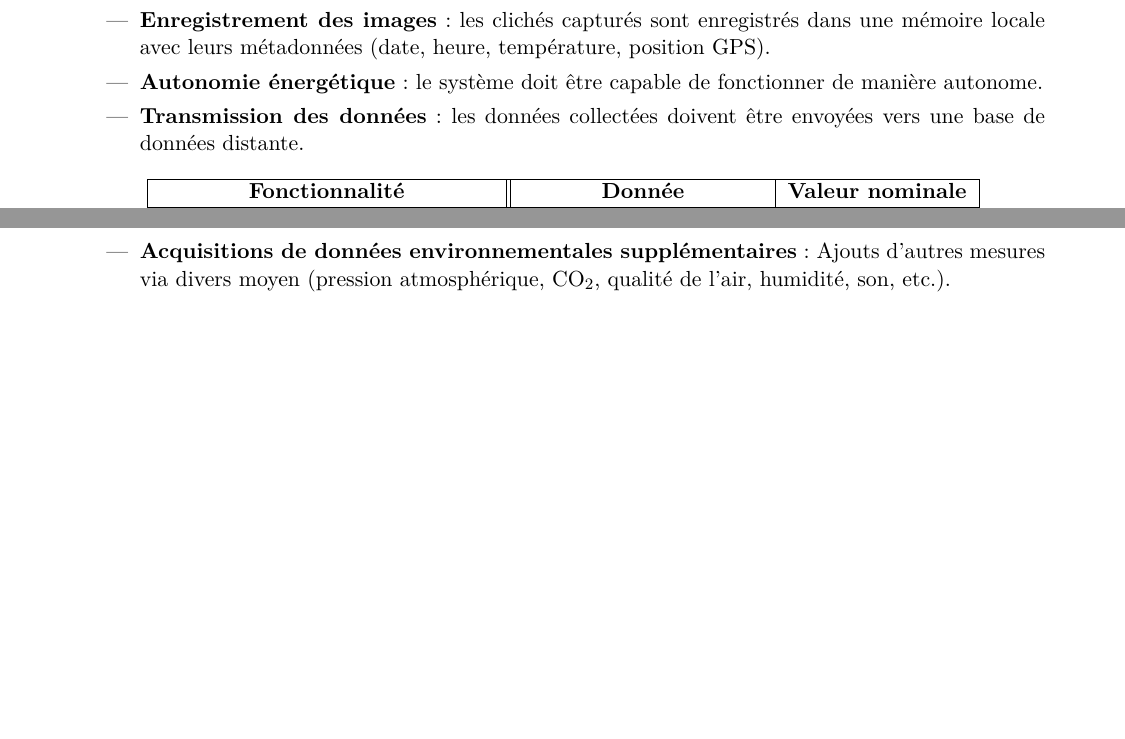
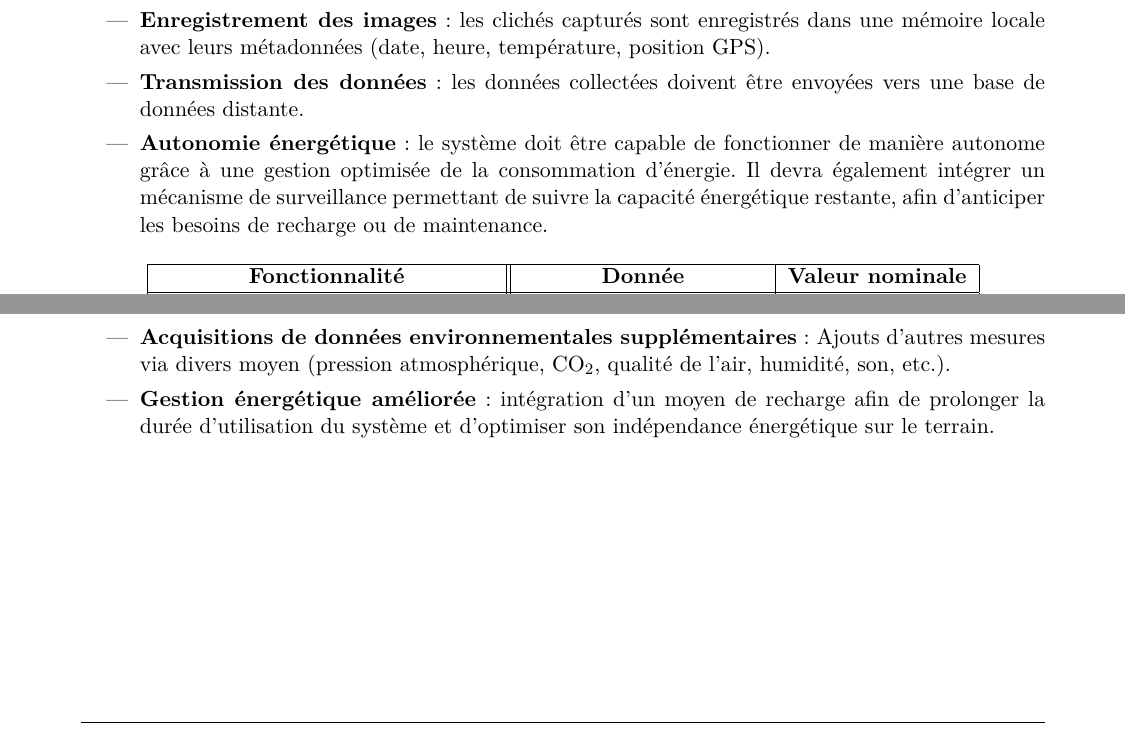
Before and after one commit to Joris1306/Collecteur_de_donnees_animalieres, a LaTeX document (CDC_ebauche/main.tex, which reads CDC_ebauche/text/2_Besoins_Fonctionnels.tex): two parts of page 5 of 13, joined at a grey line, cut so that both start at the same text, the shorter picture padded with empty space. Compiled offline with pdfLaTeX.

Commit message:
Modif CDC Nolan

```diff
--- a/CDC_ebauche/text/2_Besoins_Fonctionnels.tex
+++ b/CDC_ebauche/text/2_Besoins_Fonctionnels.tex
@@ -7,8 +7,8 @@ Le système d’observation de la faune devra répondre à plusieurs besoins ess
       \item \textbf{Détection de mouvement animalier} : le dispositif doit détecter automatiquement la présence d’un animal dans son champ de vision.
       \item \textbf{Prise de vue automatique} : une photo doit être prise dès qu’un mouvement est détecté.
       \item \textbf{Enregistrement des images} : les clichés capturés sont enregistrés dans une mémoire locale avec leurs métadonnées (date, heure, température, position GPS).
-      \item \textbf{Autonomie énergétique} : le système doit être capable de fonctionner de manière autonome.
       \item \textbf{Transmission des données} : les données collectées doivent être envoyées vers une base de données distante.
+      \item \textbf{Autonomie énergétique} : le système doit être capable de fonctionner de manière autonome grâce à une gestion optimisée de la consommation d’énergie. Il devra également intégrer un mécanisme de surveillance permettant de suivre la capacité énergétique restante, afin d’anticiper les besoins de recharge ou de maintenance.
    \end{itemize}
 
    \begin{center}
@@ -28,4 +28,5 @@ Le système d’observation de la faune devra répondre à plusieurs besoins ess
       \item \textbf{Traitement des images} : Un module de reconnaissance visuelle permettra d’identifier les espèces photographiées.
       \item \textbf{Visualisation et analyse des données} : la page Web pourra afficher des graphiques, cartes interactives et calendriers d’observation.
       \item \textbf{Acquisitions de données environnementales supplémentaires} : Ajouts d’autres mesures via divers moyen (pression atmosphérique, CO$_2$, qualité de l’air, humidité, son, etc.).
+      \item \textbf{Gestion énergétique améliorée} : intégration d’un moyen de recharge afin de prolonger la durée d’utilisation du système et d’optimiser son indépendance énergétique sur le terrain.
    \end{itemize}
```
Also changed, not shown: CDC_ebauche/text/3_Besoins_non_Fonctionnels.tex (+1 -0 lines), CDC_ebauche/text/4_Evolution_Potentielle_des_Besoins.tex (+1 -1 lines), CDC_ebauche/main.pdf, 7 other files.
